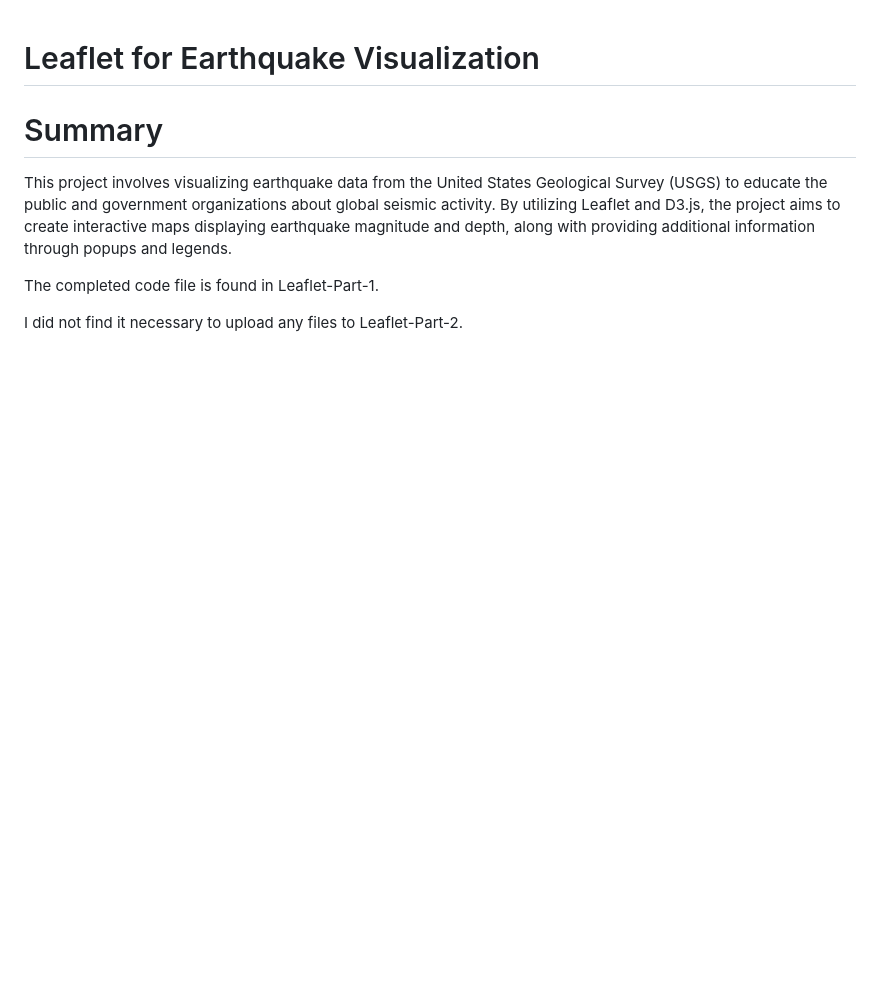
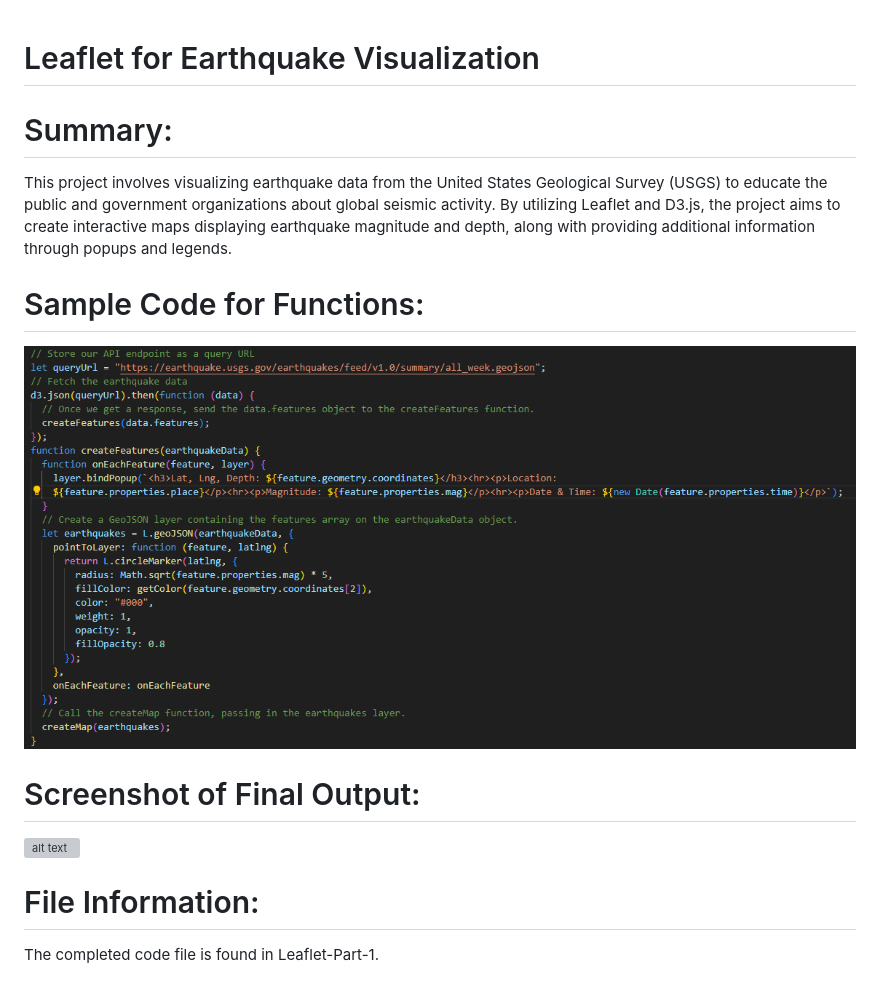
Before and after one commit to cavallon/leaflet-challenge, a Markdown page: README.md, the part around the change. Drawn GitHub-style; pictures changed too: code_functions_sample.png (added); blank space fills up the shorter version; grey boxes are pictures that could not be loaded.

```diff
--- a/README.md
+++ b/README.md
@@ -1,9 +1,16 @@
 # Leaflet for Earthquake Visualization
 
-# Summary
+# Summary:
 
 This project involves visualizing earthquake data from the United States Geological Survey (USGS) to educate the public and government organizations about global seismic activity. By utilizing Leaflet and D3.js, the project aims to create interactive maps displaying earthquake magnitude and depth, along with providing additional information through popups and legends.
 
+# Sample Code for Functions:
+
+![alt text](code_functions_sample.png)
+
+# Screenshot of Final Output:
+
+![alt text](final_output.png)
+
+# File Information:
 The completed code file is found in Leaflet-Part-1.
-
-I did not find it necessary to upload any files to Leaflet-Part-2.
```
Also changed, not shown: 1 other file.
